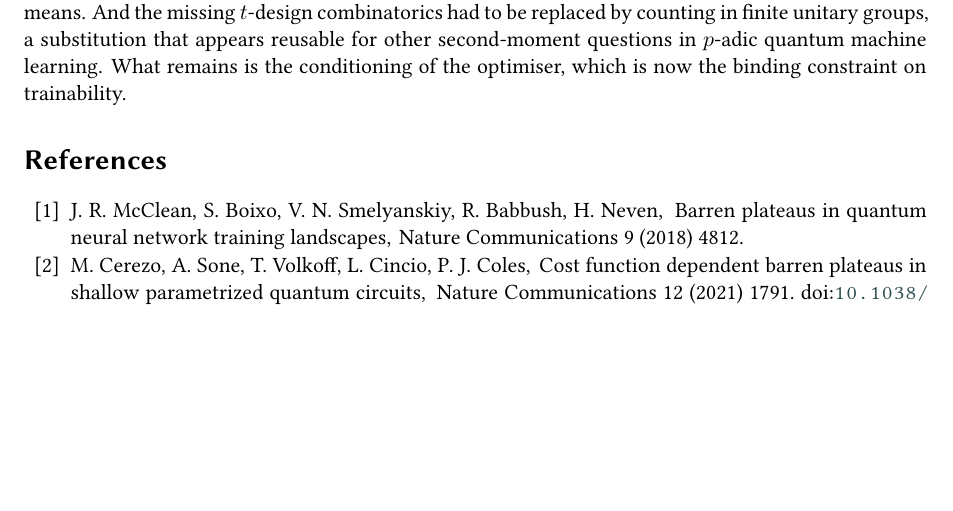
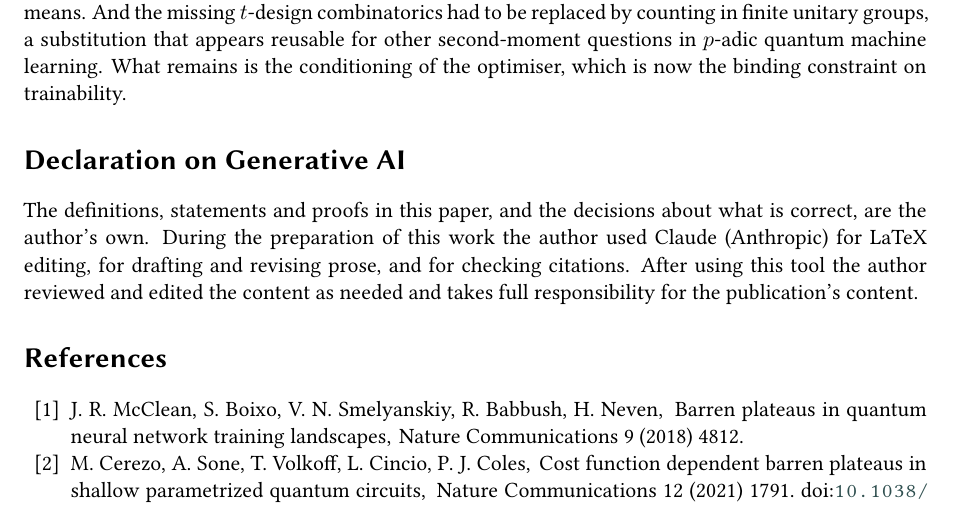
Before and after one commit to pgiacome/aiqxqia2026, a LaTeX document (papers/aiqxqia2026/paper14-camera-ready/main.tex): part of page 14 of 15, cut so that both start at the same text, the shorter picture padded with empty space. Compiled offline with pdfLaTeX; a LaTeX package or settings file that is missing is left out.

Commit message:
chore(paper14): sync the camera-ready copy with the AI declaration
Mirror the declaration on generative AI added upstream: refresh main.tex,
main.pdf and the upload zip in the convenience copy.

Co-Authored-By: Claude Opus 5 <noreply@anthropic.com>
Claude-Session: https://claude.ai/code/session_01WyytidhzZMqBnBY9yAPegF

```diff
--- a/papers/aiqxqia2026/paper14-camera-ready/main.tex
+++ b/papers/aiqxqia2026/paper14-camera-ready/main.tex
@@ -1249,6 +1249,16 @@ substitution that appears reusable for other second-moment questions in
 $p$-adic quantum machine learning. What remains is the conditioning of the
 optimiser, which is now the binding constraint on trainability.
 
+% =================================================================
+\section*{Declaration on Generative AI}
+
+The definitions, statements and proofs in this paper, and the decisions about
+what is correct, are the author's own. During the preparation of this work the
+author used Claude (Anthropic) for LaTeX editing, for drafting and revising
+prose, and for checking citations. After using this tool the author reviewed
+and edited the content as needed and takes full responsibility for the
+publication's content.
+
 \bibliography{references}
 
 \end{document}
```
Also changed, not shown: papers/aiqxqia2026/paper14-camera-ready/main.pdf, 1 other file.
